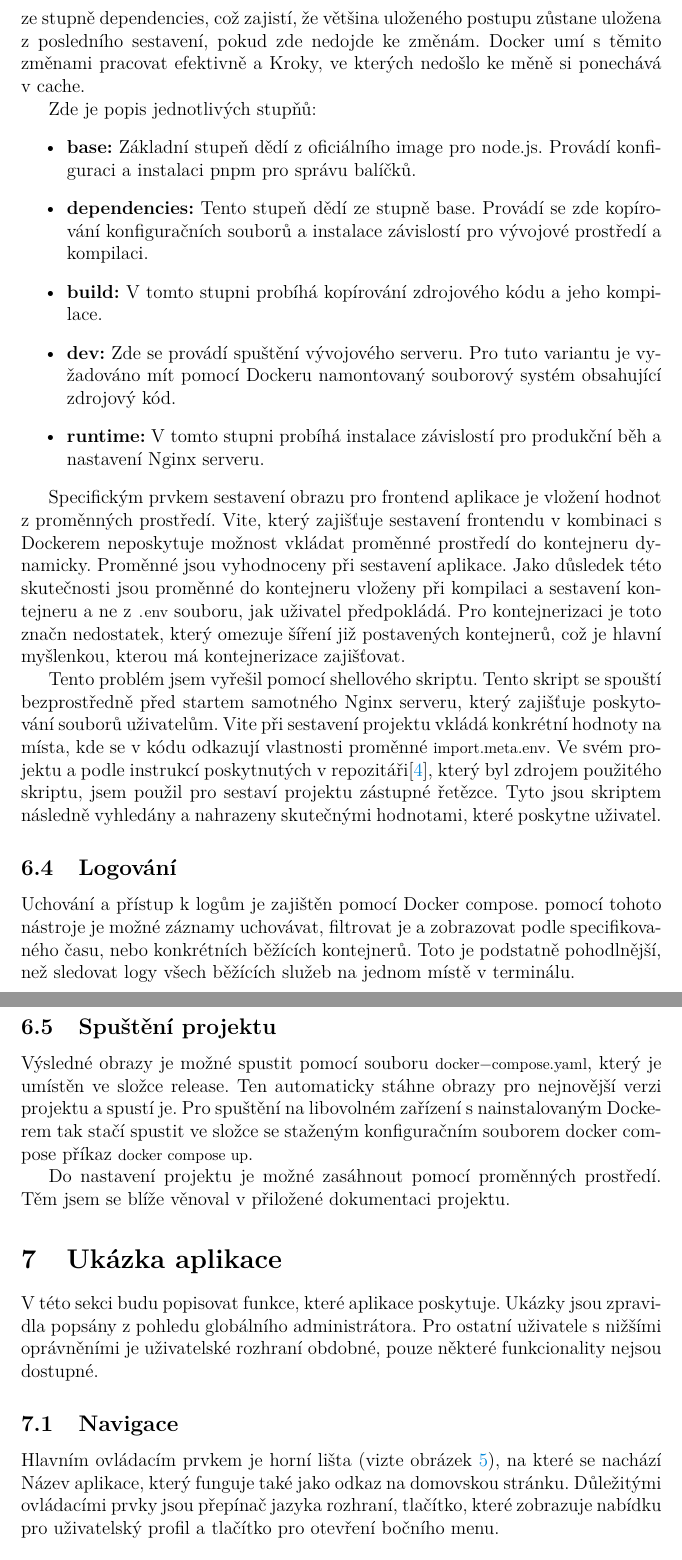
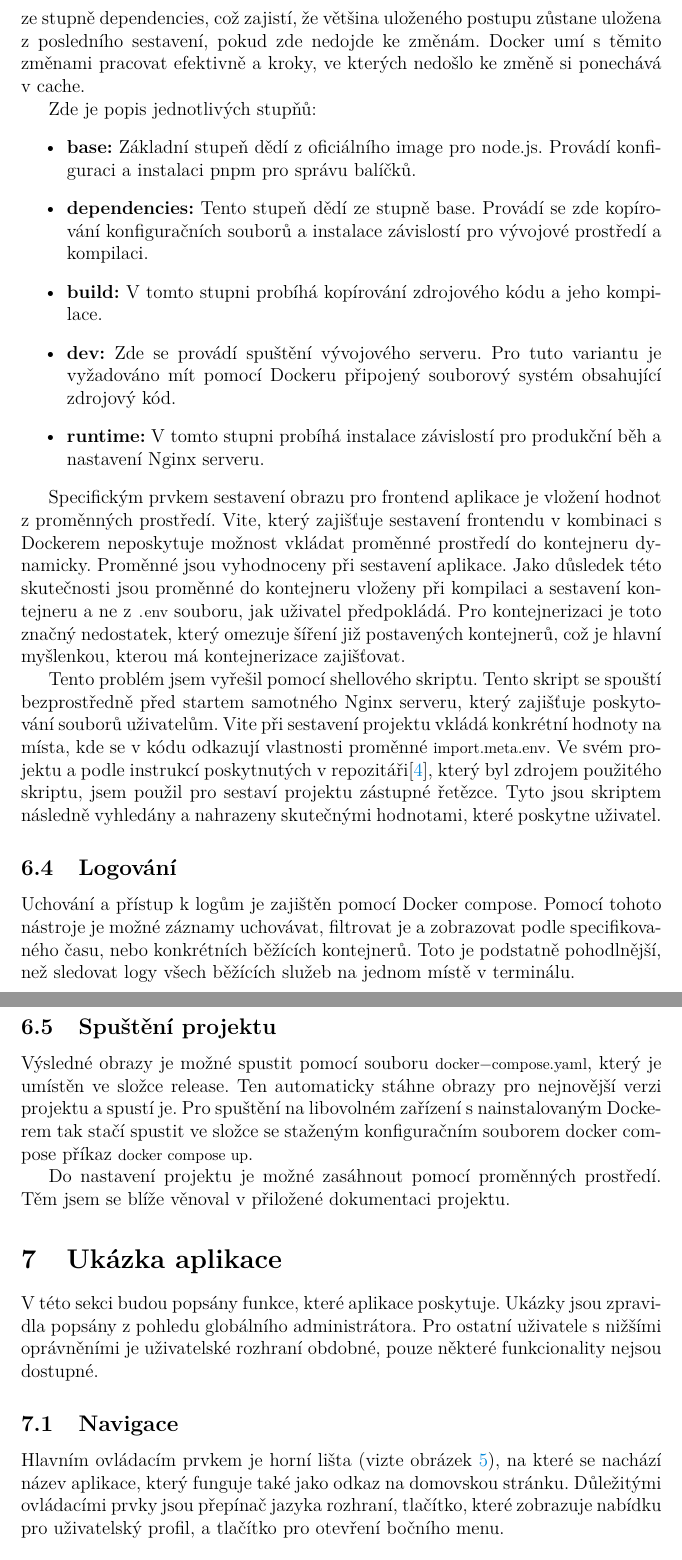
Before and after one commit to patrikPrinz/bachelor-thesis, a LaTeX thesis (kidiplom.tex): two parts of pages 29 and 30 of 39, joined at a grey line, cut so that both start at the same text. Compiled offline with pdfLaTeX.

Commit message:
more fixes

```diff
--- a/kidiplom.tex
+++ b/kidiplom.tex
@@ -611,23 +609,23 @@ Celý postup je uložen v soubodu Dockerfile. Proces sestavení obrazu kontejner
 	\label{fig:dockerfile-stages}
 \end{figure}
 
-Dockerfile je tvořen celkem 5 stupni. Stupně a jejich závislosti je možné vidět na obrázku \ref{fig:dockerfile-stages}. Stupně jsou rozvrženy tak, aby přehledně oddělovaly jednotlivé části procesu a zároveň efektivněji využívaly cachování. Stupně build i dev dědí ze stupně dependencies, což zajistí, že většina uloženého postupu zůstane uložena z posledního sestavení, pokud zde nedojde ke změnám. Docker umí s těmito změnami pracovat efektivně a Kroky, ve kterých nedošlo ke měně si ponechává v cache.
+Dockerfile je tvořen celkem 5 stupni. Stupně a jejich závislosti je možné vidět na obrázku \ref{fig:dockerfile-stages}. Stupně jsou rozvrženy tak, aby přehledně oddělovaly jednotlivé části procesu a zároveň efektivněji využívaly cachování. Stupně build i dev dědí ze stupně dependencies, což zajistí, že většina uloženého postupu zůstane uložena z posledního sestavení, pokud zde nedojde ke změnám. Docker umí s těmito změnami pracovat efektivně a kroky, ve kterých nedošlo ke změně si ponechává v cache.
 
 Zde je popis jednotlivých stupňů:
 \begin{itemize}
 	\item \textbf{base:} Základní stupeň dědí z oficiálního image pro node.js. Provádí konfiguraci a instalaci pnpm pro správu balíčků.
 	\item \textbf{dependencies:} Tento stupeň dědí ze stupně base. Provádí se zde kopírování konfiguračních souborů a instalace závislostí pro vývojové prostředí a kompilaci.
 	\item \textbf{build:} V tomto stupni probíhá kopírování zdrojového kódu a jeho kompilace.
-	\item \textbf{dev:} Zde se provádí spuštění vývojového serveru. Pro tuto variantu je vyžadováno mít pomocí Dockeru namontovaný souborový systém obsahující zdrojový kód.
+	\item \textbf{dev:} Zde se provádí spuštění vývojového serveru. Pro tuto variantu je vyžadováno mít pomocí Dockeru připojený souborový systém obsahující zdrojový kód.
 	\item \textbf{runtime:} V tomto stupni probíhá instalace závislostí pro produkční běh a nastavení Nginx serveru.
 \end{itemize}
 
-Specifickým prvkem sestavení obrazu pro frontend aplikace je vložení hodnot z proměnných prostředí. Vite, který zajišťuje sestavení frontendu v kombinaci s Dockerem neposkytuje možnost vkládat proměnné prostředí do kontejneru dynamicky. Proměnné jsou vyhodnoceny při sestavení aplikace. Jako důsledek této skutečnosti jsou proměnné do kontejneru vloženy při kompilaci a sestavení kontejneru a ne z \lstinline{.env} souboru, jak uživatel předpokládá. Pro kontejnerizaci je toto značn nedostatek, který omezuje šíření již postavených kontejnerů, což je hlavní myšlenkou, kterou má kontejnerizace zajišťovat.
+Specifickým prvkem sestavení obrazu pro frontend aplikace je vložení hodnot z proměnných prostředí. Vite, který zajišťuje sestavení frontendu v kombinaci s Dockerem neposkytuje možnost vkládat proměnné prostředí do kontejneru dynamicky. Proměnné jsou vyhodnoceny při sestavení aplikace. Jako důsledek této skutečnosti jsou proměnné do kontejneru vloženy při kompilaci a sestavení kontejneru a ne z \lstinline{.env} souboru, jak uživatel předpokládá. Pro kontejnerizaci je toto značný nedostatek, který omezuje šíření již postavených kontejnerů, což je hlavní myšlenkou, kterou má kontejnerizace zajišťovat.
 
 Tento problém jsem vyřešil pomocí shellového skriptu. Tento skript se spouští bezprostředně před startem samotného Nginx serveru, který zajišťuje poskytování souborů uživatelům. Vite při sestavení projektu vkládá konkrétní hodnoty na místa, kde se v kódu odkazují vlastnosti proměnné \lstinline{import.meta.env}. Ve svém projektu a podle instrukcí poskytnutých v repozitáři\cite{env-script}, který byl zdrojem použitého skriptu, jsem použil pro sestaví projektu zástupné řetězce. Tyto jsou skriptem následně vyhledány a nahrazeny skutečnými hodnotami, které poskytne uživatel.
 
 \subsection{Logování}
-Uchování a přístup k logům je zajištěn pomocí Docker compose. pomocí tohoto nástroje je možné záznamy uchovávat, filtrovat je a zobrazovat podle specifikovaného času, nebo konkrétních běžících kontejnerů. Toto je podstatně pohodlnější, než sledovat logy všech běžících služeb na jednom místě v terminálu.
+Uchování a přístup k logům je zajištěn pomocí Docker compose. Pomocí tohoto nástroje je možné záznamy uchovávat, filtrovat je a zobrazovat podle specifikovaného času, nebo konkrétních běžících kontejnerů. Toto je podstatně pohodlnější, než sledovat logy všech běžících služeb na jednom místě v terminálu.
 
 \subsection{Spuštění projektu}
 Výsledné obrazy je možné spustit pomocí souboru \lstinline{docker-compose.yaml}, který je umístěn ve složce release. Ten automaticky stáhne obrazy pro nejnovější verzi projektu a spustí je. Pro spuštění na libovolném zařízení s nainstalovaným Dockerem tak stačí spustit ve složce se staženým konfiguračním souborem docker compose příkaz \lstinline{docker compose up}.
@@ -635,10 +633,10 @@ Výsledné obrazy je možné spustit pomocí souboru \lstinline{docker-compose.y
 Do nastavení projektu je možné zasáhnout pomocí proměnných prostředí. Těm jsem se blíže věnoval v přiložené dokumentaci projektu.
 
 \section{Ukázka aplikace}
-V této sekci budu popisovat funkce, které aplikace poskytuje. Ukázky jsou zpravidla popsány z pohledu globálního administrátora. Pro ostatní uživatele s nižšími oprávněními je uživatelské rozhraní obdobné, pouze některé funkcionality nejsou dostupné.
+V této sekci budou popsány funkce, které aplikace poskytuje. Ukázky jsou zpravidla popsány z pohledu globálního administrátora. Pro ostatní uživatele s nižšími oprávněními je uživatelské rozhraní obdobné, pouze některé funkcionality nejsou dostupné.
 
 \subsection{Navigace}
-Hlavním ovládacím prvkem je horní lišta (vizte obrázek \ref{fig:top-bar}), na které se nachází Název aplikace, který funguje také jako odkaz na domovskou stránku. Důležitými ovládacími prvky jsou přepínač jazyka rozhraní, tlačítko, které zobrazuje nabídku pro uživatelský profil a tlačítko pro otevření bočního menu.
+Hlavním ovládacím prvkem je horní lišta (vizte obrázek \ref{fig:top-bar}), na které se nachází název aplikace, který funguje také jako odkaz na domovskou stránku. Důležitými ovládacími prvky jsou přepínač jazyka rozhraní, tlačítko, které zobrazuje nabídku pro uživatelský profil, a tlačítko pro otevření bočního menu.
 \begin{figure}[H]
 	\includegraphics[width=\linewidth]{images/ui/top-bar.png}
 	\caption{Ukázka horní lišty}
```
Also changed, not shown: kidiplom.pdf, kidiplom.tex (18 more changed lines).
